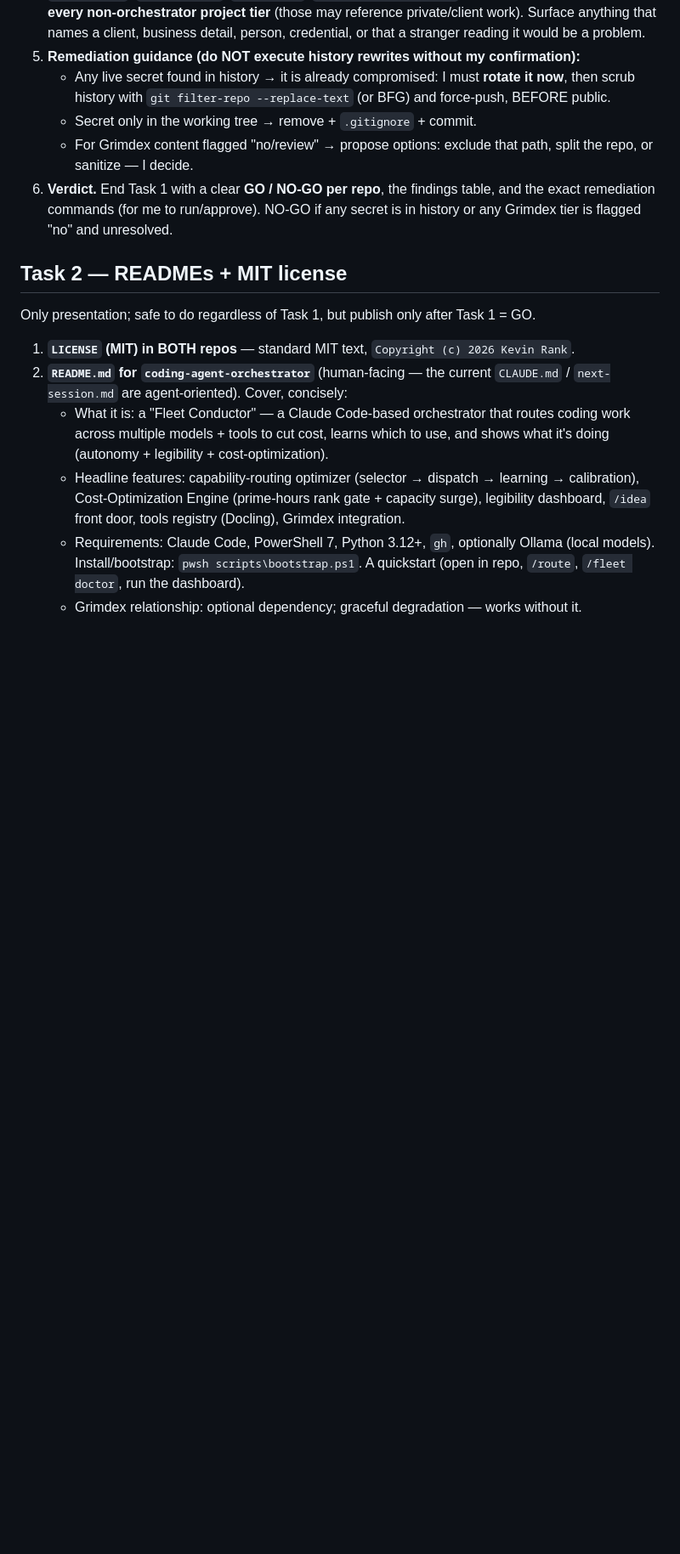
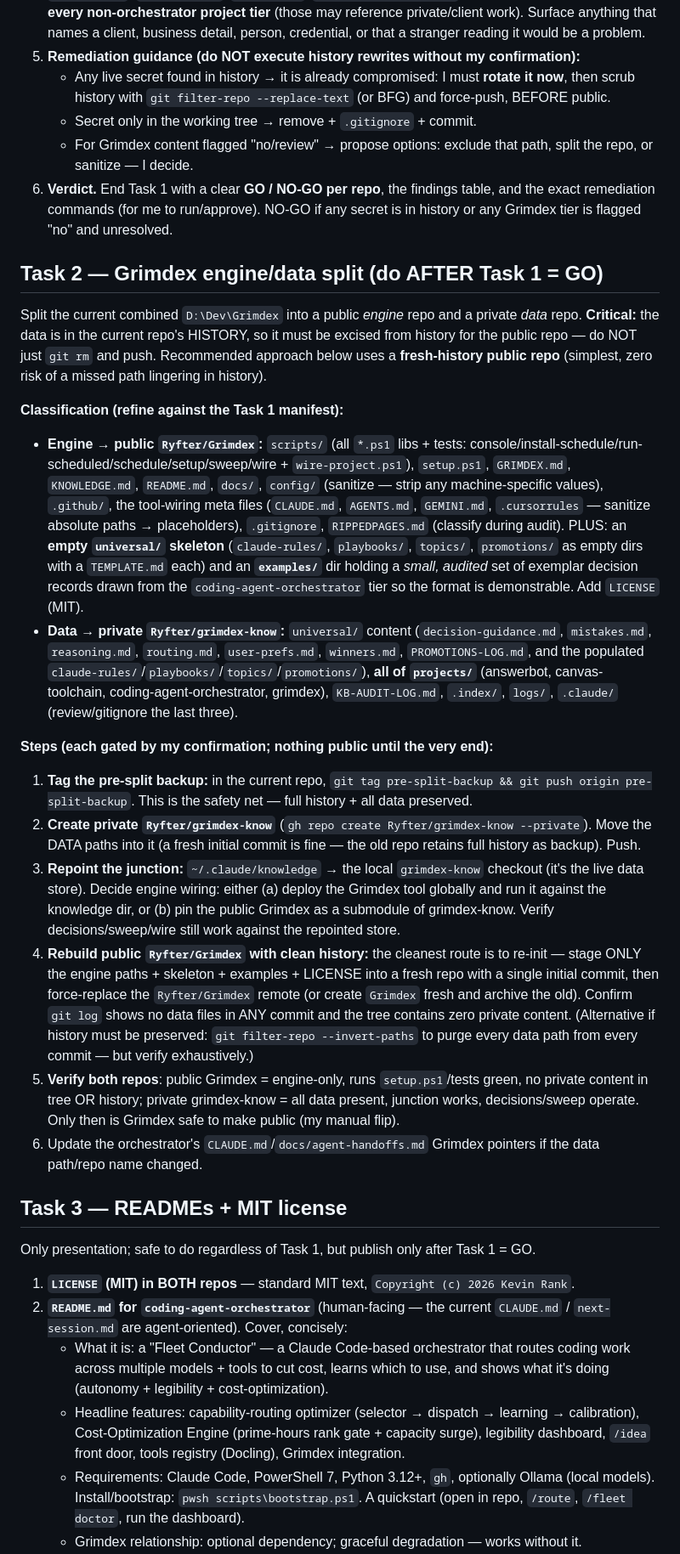
Before and after one commit to Ryfter/baton, a Markdown page: docs/go-public-hardening.md, the part around one of its changes. Shown at 85% size. Rendered like a GitHub page; blank space fills up the shorter version.

Commit message:
docs: fold Grimdex engine/data split into hardening plan (d037, grimdex-know)
Co-Authored-By: Claude Opus 4.8 (1M context) <noreply@anthropic.com>

```diff
--- a/docs/go-public-hardening.md
+++ b/docs/go-public-hardening.md
@@ -64,7 +71,55 @@ is not enough. Audit **full history**, not just the working tree, in BOTH repos.
    exact remediation commands (for me to run/approve). NO-GO if any secret is in history or any
    Grimdex tier is flagged "no" and unresolved.
 
-## Task 2 — READMEs + MIT license
+## Task 2 — Grimdex engine/data split (do AFTER Task 1 = GO)
+
+Split the current combined `D:\Dev\Grimdex` into a public *engine* repo and a private *data*
+repo. **Critical:** the data is in the current repo's HISTORY, so it must be excised from
+history for the public repo — do NOT just `git rm` and push. Recommended approach below uses a
+**fresh-history public repo** (simplest, zero risk of a missed path lingering in history).
+
+**Classification (refine against the Task 1 manifest):**
+
+- **Engine → public `Ryfter/Grimdex`:** `scripts/` (all `*.ps1` libs + tests:
+  console/install-schedule/run-scheduled/schedule/setup/sweep/wire + `wire-project.ps1`),
+  `setup.ps1`, `GRIMDEX.md`, `KNOWLEDGE.md`, `README.md`, `docs/`, `config/` (sanitize —
+  strip any machine-specific values), `.github/`, the tool-wiring meta files (`CLAUDE.md`,
+  `AGENTS.md`, `GEMINI.md`, `.cursorrules` — sanitize absolute paths → placeholders),
+  `.gitignore`, `RIPPEDPAGES.md` (classify during audit). PLUS: an **empty `universal/`
+  skeleton** (`claude-rules/`, `playbooks/`, `topics/`, `promotions/` as empty dirs with a
+  `TEMPLATE.md` each) and an **`examples/`** dir holding a *small, audited* set of exemplar
+  decision records drawn from the `coding-agent-orchestrator` tier so the format is
+  demonstrable. Add `LICENSE` (MIT).
+- **Data → private `Ryfter/grimdex-know`:** `universal/` content (`decision-guidance.md`,
+  `mistakes.md`, `reasoning.md`, `routing.md`, `user-prefs.md`, `winners.md`,
+  `PROMOTIONS-LOG.md`, and the populated `claude-rules/`/`playbooks/`/`topics/`/`promotions/`),
+  **all of `projects/`** (answerbot, canvas-toolchain, coding-agent-orchestrator, grimdex),
+  `KB-AUDIT-LOG.md`, `.index/`, `logs/`, `.claude/` (review/gitignore the last three).
+
+**Steps (each gated by my confirmation; nothing public until the very end):**
+
+1. **Tag the pre-split backup:** in the current repo, `git tag pre-split-backup && git push
+   origin pre-split-backup`. This is the safety net — full history + all data preserved.
+2. **Create private `Ryfter/grimdex-know`** (`gh repo create Ryfter/grimdex-know --private`).
+   Move the DATA paths into it (a fresh initial commit is fine — the old repo retains full
+   history as backup). Push.
+3. **Repoint the junction:** `~/.claude/knowledge` → the local `grimdex-know` checkout (it's
+   the live data store). Decide engine wiring: either (a) deploy the Grimdex tool globally and
+   run it against the knowledge dir, or (b) pin the public Grimdex as a submodule of
+   grimdex-know. Verify decisions/sweep/wire still work against the repointed store.
+4. **Rebuild public `Ryfter/Grimdex` with clean history:** the cleanest route is to re-init —
+   stage ONLY the engine paths + skeleton + examples + LICENSE into a fresh repo with a single
+   initial commit, then force-replace the `Ryfter/Grimdex` remote (or create `Grimdex` fresh
+   and archive the old). Confirm `git log` shows no data files in ANY commit and the tree
+   contains zero private content. (Alternative if history must be preserved: `git filter-repo
+   --invert-paths` to purge every data path from every commit — but verify exhaustively.)
+5. **Verify both repos**: public Grimdex = engine-only, runs `setup.ps1`/tests green, no
+   private content in tree OR history; private grimdex-know = all data present, junction works,
+   decisions/sweep operate. Only then is Grimdex safe to make public (my manual flip).
+6. Update the orchestrator's `CLAUDE.md`/`docs/agent-handoffs.md` Grimdex pointers if the
+   data path/repo name changed.
+
+## Task 3 — READMEs + MIT license
 
 Only presentation; safe to do regardless of Task 1, but publish only after Task 1 = GO.
 
```
Also changed, not shown: other parts of docs/go-public-hardening.md (+15 -8 lines).
